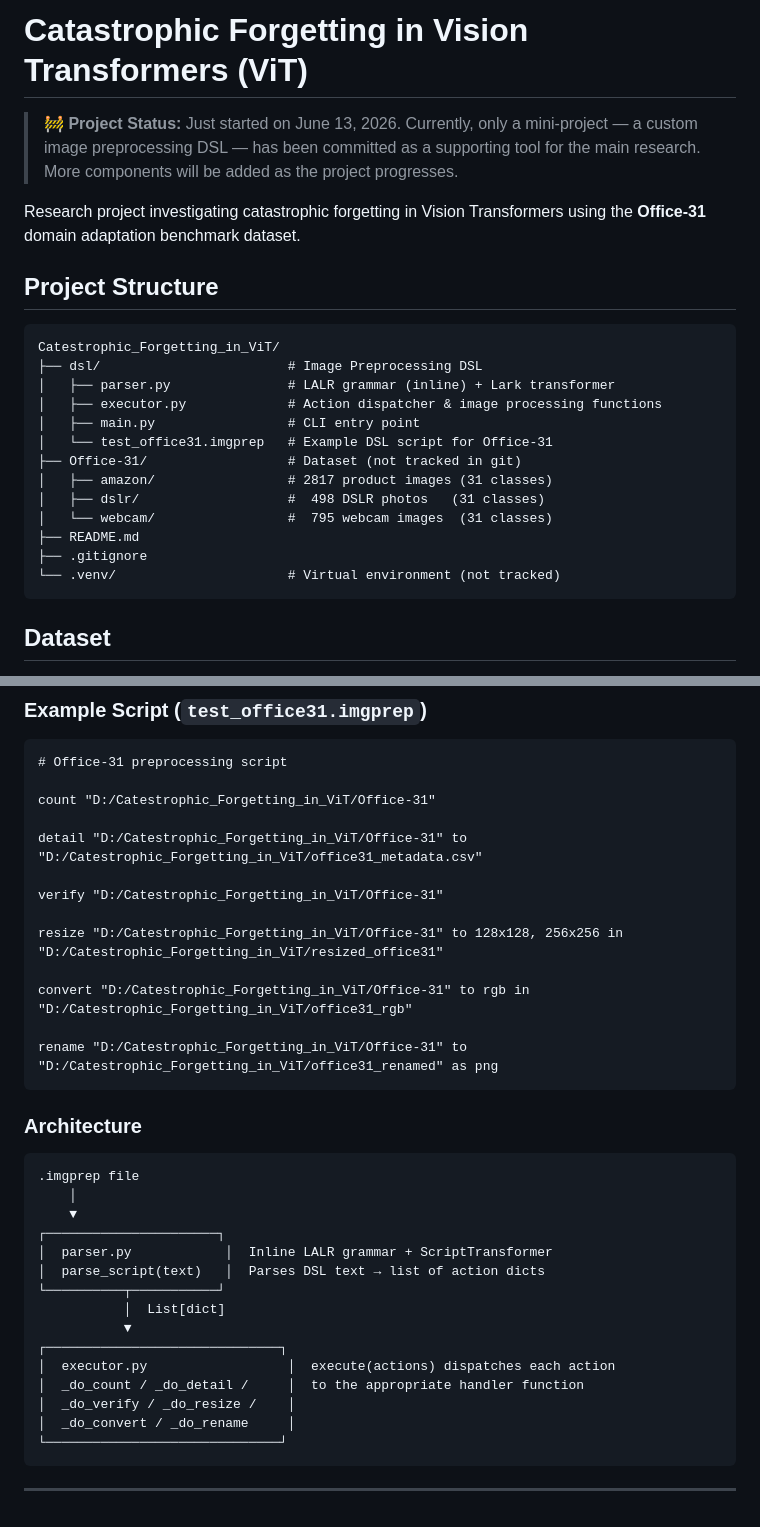
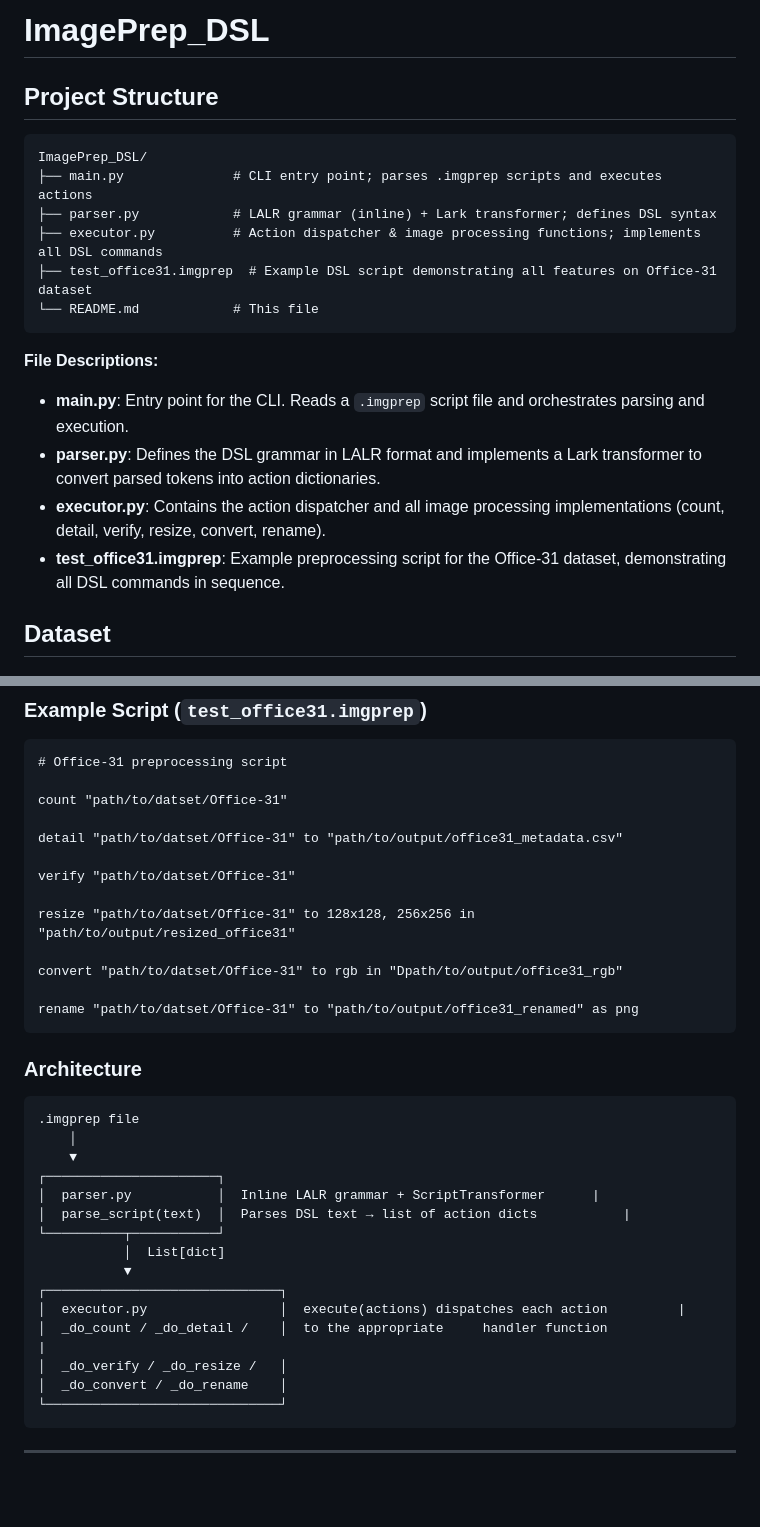
Before and after one commit to UB90/Catestrophic_Forgetting_in_ViT, a Markdown page: README.md, 2 parts joined by grey strips. Rendered like a GitHub page; blank space fills up the shorter version.

````diff
--- a/README.md
+++ b/README.md
@@ -1,26 +1,23 @@
-# Catastrophic Forgetting in Vision Transformers (ViT)
+# ImagePrep_DSL
 
-> **🚧 Project Status:** Just started on June 13, 2026. Currently, only a mini-project — a custom image preprocessing DSL — has been committed as a supporting tool for the main research. More components will be added as the project progresses.
-
-Research project investigating catastrophic forgetting in Vision Transformers using the **Office-31** domain adaptation benchmark dataset.
 
 ## Project Structure
 
 ```
-Catestrophic_Forgetting_in_ViT/
-├── dsl/                        # Image Preprocessing DSL
-│   ├── parser.py               # LALR grammar (inline) + Lark transformer
-│   ├── executor.py             # Action dispatcher & image processing functions
-│   ├── main.py                 # CLI entry point
-│   └── test_office31.imgprep   # Example DSL script for Office-31
-├── Office-31/                  # Dataset (not tracked in git)
-│   ├── amazon/                 # 2817 product images (31 classes)
-│   ├── dslr/                   #  498 DSLR photos   (31 classes)
-│   └── webcam/                 #  795 webcam images  (31 classes)
-├── README.md
-├── .gitignore
-└── .venv/                      # Virtual environment (not tracked)
+ImagePrep_DSL/
+├── main.py              # CLI entry point; parses .imgprep scripts and executes actions
+├── parser.py            # LALR grammar (inline) + Lark transformer; defines DSL syntax
+├── executor.py          # Action dispatcher & image processing functions; implements all DSL commands
+├── test_office31.imgprep  # Example DSL script demonstrating all features on Office-31 dataset
+└── README.md            # This file
 ```
+
+**File Descriptions:**
+
+- **main.py**: Entry point for the CLI. Reads a `.imgprep` script file and orchestrates parsing and execution.
+- **parser.py**: Defines the DSL grammar in LALR format and implements a Lark transformer to convert parsed tokens into action dictionaries.
+- **executor.py**: Contains the action dispatcher and all image processing implementations (count, detail, verify, resize, convert, rename).
+- **test_office31.imgprep**: Example preprocessing script for the Office-31 dataset, demonstrating all DSL commands in sequence.
 
 ## Dataset
 
@@ -138,17 +278,17 @@ Renames images sequentially by class (e.g., `keyboard_1.png`, `keyboard_2.png`)
 ```
 # Office-31 preprocessing script
 
-count "D:/Catestrophic_Forgetting_in_ViT/Office-31"
+count "path/to/datset/Office-31"
 
-detail "D:/Catestrophic_Forgetting_in_ViT/Office-31" to "D:/Catestrophic_Forgetting_in_ViT/office31_metadata.csv"
+detail "path/to/datset/Office-31" to "path/to/output/office31_metadata.csv"
 
-verify "D:/Catestrophic_Forgetting_in_ViT/Office-31"
+verify "path/to/datset/Office-31"
 
-resize "D:/Catestrophic_Forgetting_in_ViT/Office-31" to 128x128, 256x256 in "D:/Catestrophic_Forgetting_in_ViT/resized_office31"
+resize "path/to/datset/Office-31" to 128x128, 256x256 in "path/to/output/resized_office31"
 
-convert "D:/Catestrophic_Forgetting_in_ViT/Office-31" to rgb in "D:/Catestrophic_Forgetting_in_ViT/office31_rgb"
+convert "path/to/datset/Office-31" to rgb in "Dpath/to/output/office31_rgb"
 
-rename "D:/Catestrophic_Forgetting_in_ViT/Office-31" to "D:/Catestrophic_Forgetting_in_ViT/office31_renamed" as png
+rename "path/to/datset/Office-31" to "path/to/output/office31_renamed" as png
 ```
 
 ### Architecture
@@ -158,16 +298,16 @@ rename "D:/Catestrophic_Forgetting_in_ViT/Office-31" to "D:/Catestrophic_Forgett
     │
     ▼
 ┌──────────────────────┐
-│  parser.py            │  Inline LALR grammar + ScriptTransformer
-│  parse_script(text)   │  Parses DSL text → list of action dicts
+│  parser.py           │  Inline LALR grammar + ScriptTransformer      |
+│  parse_script(text)  │  Parses DSL text → list of action dicts           |
 └──────────┬───────────┘
            │  List[dict]
            ▼
 ┌──────────────────────────────┐
-│  executor.py                  │  execute(actions) dispatches each action
-│  _do_count / _do_detail /     │  to the appropriate handler function
-│  _do_verify / _do_resize /    │
-│  _do_convert / _do_rename     │
+│  executor.py                 │  execute(actions) dispatches each action         |
+│  _do_count / _do_detail /    │  to the appropriate     handler function               |
+│  _do_verify / _do_resize /   │
+│  _do_convert / _do_rename    │
 └──────────────────────────────┘
 ```
 
````
Also changed, not shown: other parts of README.md (+144 -1 lines).
